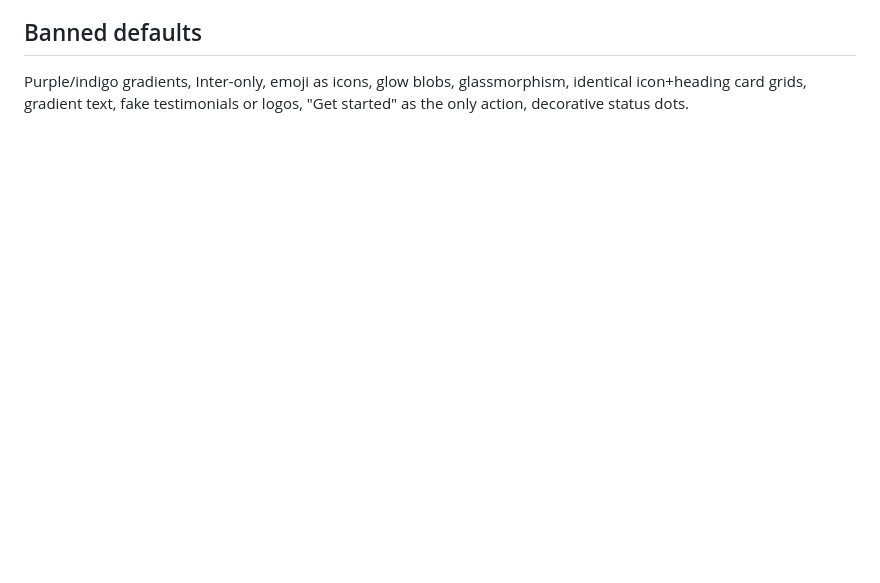
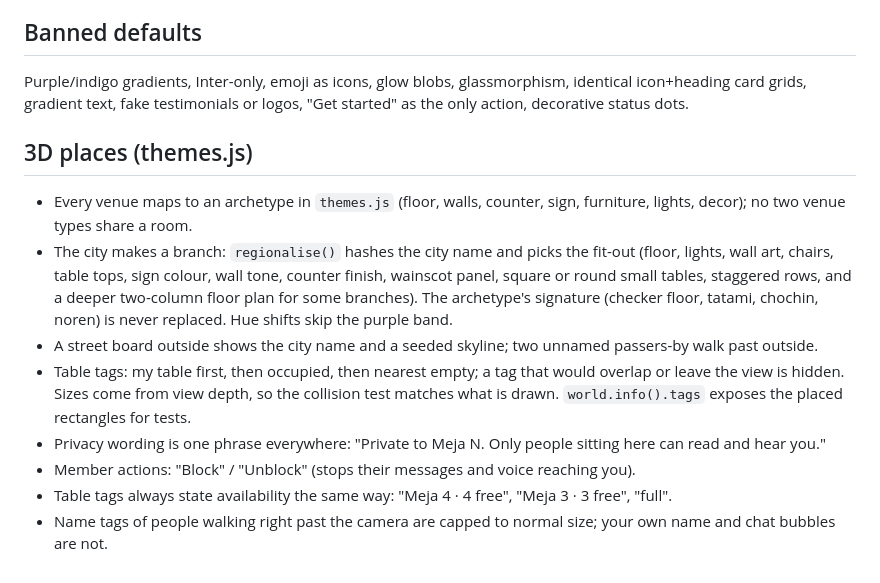
Before and after one commit to juw12/nongkrong, a Markdown page: design.md, the part around the change. Rendered like a GitHub page; blank space fills up the shorter version.

```diff
--- a/design.md
+++ b/design.md
@@ -58,3 +58,19 @@ bloom or glow effects. The checker strip at the top of the page. The 2D marble t
 ## Banned defaults
 Purple/indigo gradients, Inter-only, emoji as icons, glow blobs, glassmorphism, identical icon+heading card
 grids, gradient text, fake testimonials or logos, "Get started" as the only action, decorative status dots.
+
+## 3D places (themes.js)
+- Every venue maps to an archetype in `themes.js` (floor, walls, counter, sign, furniture, lights, decor); no two
+  venue types share a room.
+- The city makes a branch: `regionalise()` hashes the city name and picks the fit-out (floor, lights, wall art,
+  chairs, table tops, sign colour, wall tone, counter finish, wainscot panel, square or round small tables,
+  staggered rows, and a deeper two-column floor plan for some branches). The archetype's
+  signature (checker floor, tatami, chochin, noren) is never replaced. Hue shifts skip the purple band.
+- A street board outside shows the city name and a seeded skyline; two unnamed passers-by walk past outside.
+- Table tags: my table first, then occupied, then nearest empty; a tag that would overlap or leave the view is
+  hidden. Sizes come from view depth, so the collision test matches what is drawn. `world.info().tags` exposes the
+  placed rectangles for tests.
+- Privacy wording is one phrase everywhere: "Private to Meja N. Only people sitting here can read and hear you."
+- Member actions: "Block" / "Unblock" (stops their messages and voice reaching you).
+- Table tags always state availability the same way: "Meja 4 · 4 free", "Meja 3 · 3 free", "full".
+- Name tags of people walking right past the camera are capped to normal size; your own name and chat bubbles are not.
```
Also changed, not shown: README.md (+7 -1 lines), docs/phone.png, docs/screenshot.png, 8 other files.
